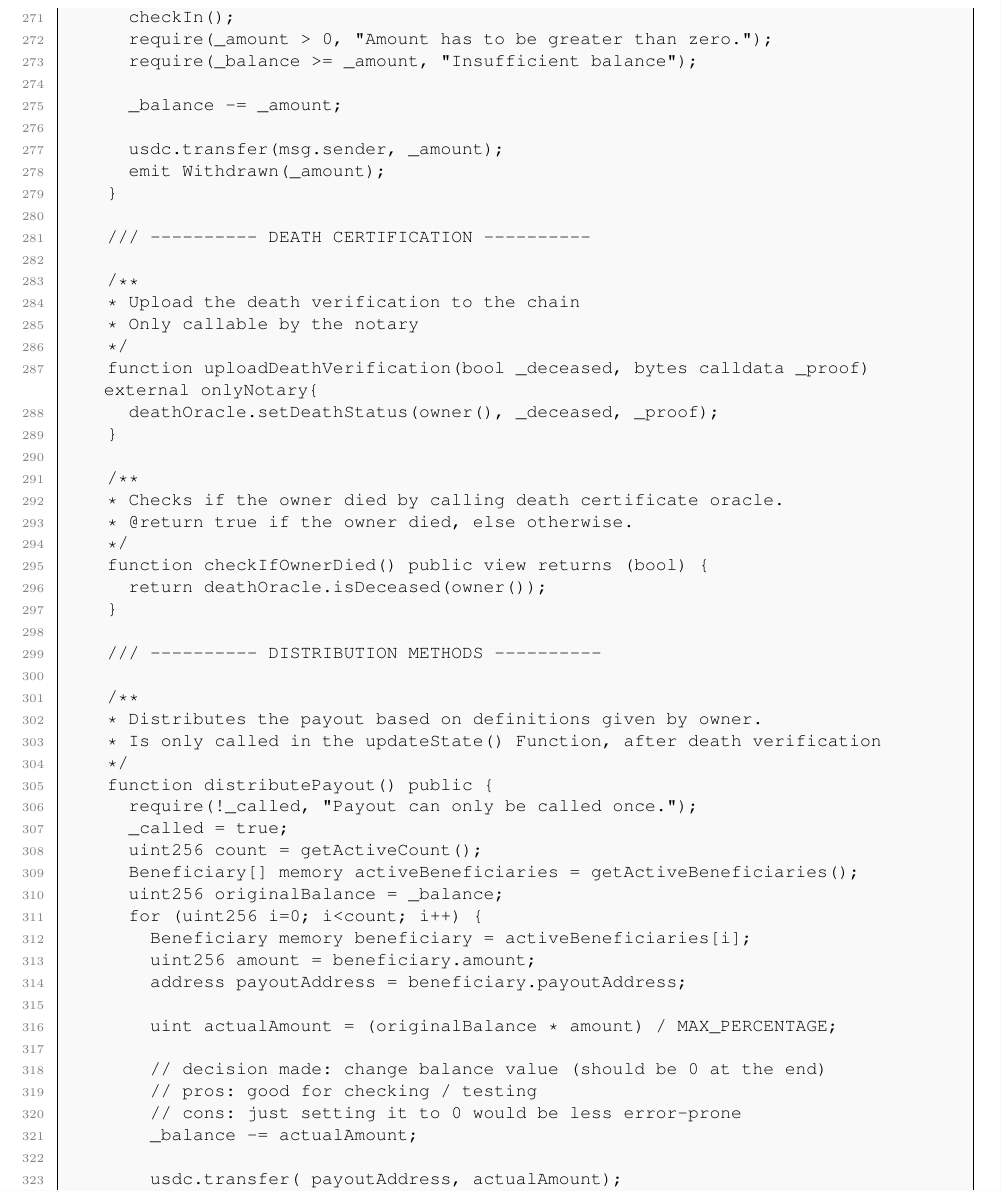
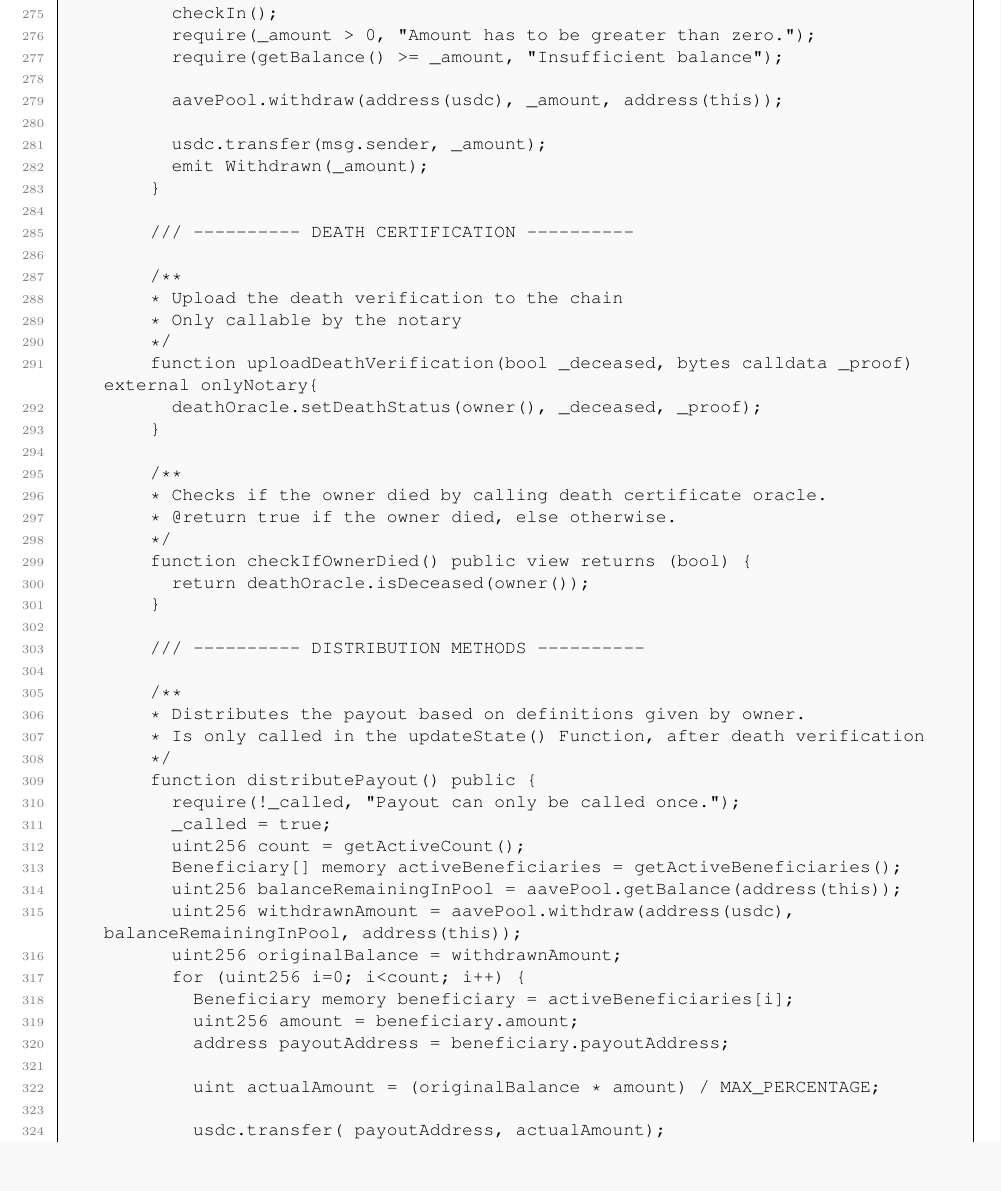
Before and after one commit to vincentschall/decentralized_inheritance_protocol, a LaTeX document (docs/report/report.tex): part of page 7 of 9, cut so that both start at the same text, the shorter picture padded with empty space. Compiled offline with pdfLaTeX.

Commit message:
add latest contract code to report appendix

```diff
--- a/docs/report/report.tex
+++ b/docs/report/report.tex
@@ -349,9 +353,9 @@ The owner has to check in at least every 90 days to verify that he's still alive
 				function withdraw(uint256 _amount) external onlyOwner nonReentrant onlyPreDistribution {
 					checkIn();
 					require(_amount > 0, "Amount has to be greater than zero.");
-			require(_balance >= _amount, "Insufficient balance");
+					require(getBalance() >= _amount, "Insufficient balance");
 
-			_balance -= _amount;
+					aavePool.withdraw(address(usdc), _amount, address(this));
 
 					usdc.transfer(msg.sender, _amount);
 					emit Withdrawn(_amount);
@@ -386,18 +390,15 @@ The owner has to check in at least every 90 days to verify that he's still alive
 					_called = true;
 					uint256 count = getActiveCount();
 					Beneficiary[] memory activeBeneficiaries = getActiveBeneficiaries();
-			uint256 originalBalance = _balance;
+					uint256 balanceRemainingInPool = aavePool.getBalance(address(this));
+					uint256 withdrawnAmount = aavePool.withdraw(address(usdc), balanceRemainingInPool, address(this));
+					uint256 originalBalance = withdrawnAmount;
 					for (uint256 i=0; i<count; i++) {
 						Beneficiary memory beneficiary = activeBeneficiaries[i];
 						uint256 amount = beneficiary.amount;
 						address payoutAddress = beneficiary.payoutAddress;
 
 						uint actualAmount = (originalBalance * amount) / MAX_PERCENTAGE;
-
-				// decision made: change balance value (should be 0 at the end)
-				// pros: good for checking / testing
-				// cons: just setting it to 0 would be less error-prone
-				_balance -= actualAmount;
 
 						usdc.transfer( payoutAddress, actualAmount);
 						emit PayoutMade(actualAmount, payoutAddress);
```
Also changed, not shown: docs/report/report.pdf, docs/report/report.tex (18 more changed lines). Lines whose indentation alone changed are shown as unchanged.
